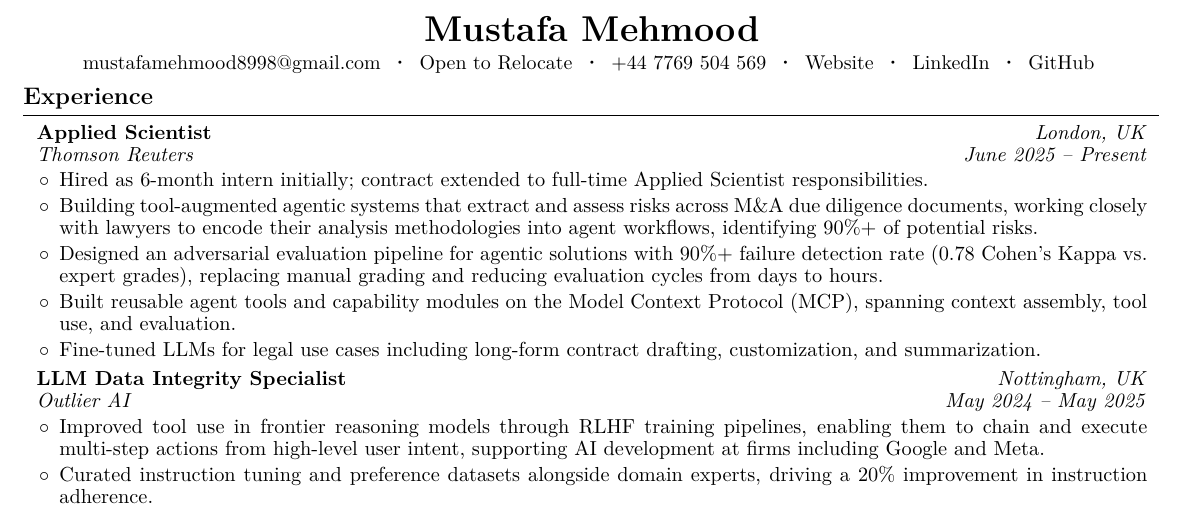
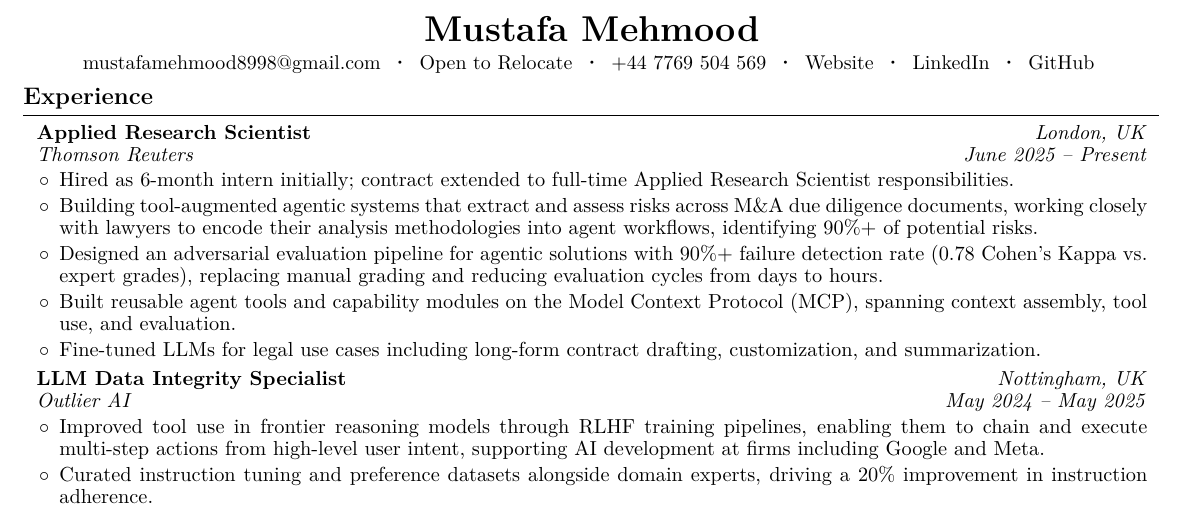
Before and after one commit to mustafameh/Resume, a LaTeX document (main.tex): part of the page, cut so that both start at the same text. Compiled offline with pdfLaTeX.

Commit message:
Update job title to Applied Research Scientist.

```diff
--- a/main.tex
+++ b/main.tex
@@ -181,14 +181,14 @@
         \textit{London, UK}
 
         \textit{June 2025 – Present}}
-            \textbf{Applied Scientist}
+            \textbf{Applied Research Scientist}
 
             \textit{Thomson Reuters}
         \end{twocolentry}
 \vspace{0.05 cm}
         \begin{onecolentry}
             \begin{highlights}
-                \item Hired as 6-month intern initially; contract extended to full-time Applied Scientist responsibilities.
+                \item Hired as 6-month intern initially; contract extended to full-time Applied Research Scientist responsibilities.
                 \item Building tool-augmented agentic systems that extract and assess risks across M\&A due diligence documents, working closely with lawyers to encode their analysis methodologies into agent workflows, identifying 90\%+ of potential risks.
                 \item Designed an adversarial evaluation pipeline for agentic solutions with 90\%+ failure detection rate (0.78 Cohen's Kappa vs. expert grades), replacing manual grading and reducing evaluation cycles from days to hours.
                 \item Built reusable agent tools and capability modules on the Model Context Protocol (MCP), spanning context assembly, tool use, and evaluation.
```
